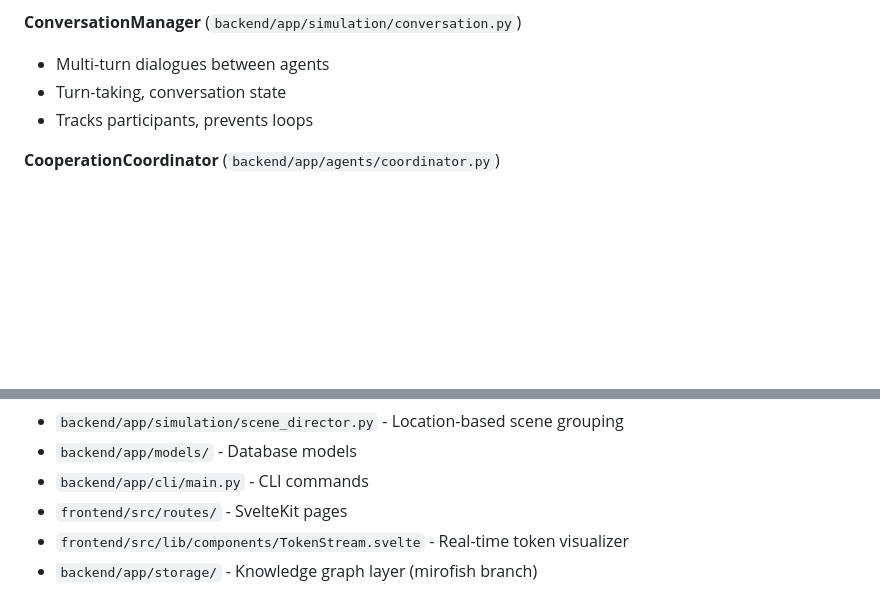
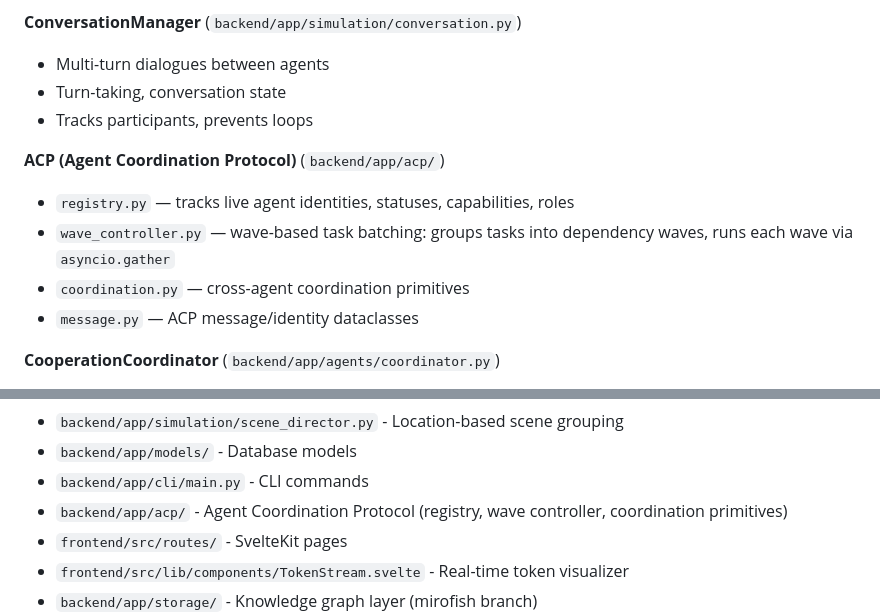
Before and after one commit to jasperan/emotion-engine, a Markdown page: CLAUDE.md, 2 parts joined by grey strips. GitHub-like rendering; blank space fills up the shorter version.

Commit message:
Improve CLAUDE.md with accurate project-specific documentation

```diff
--- a/CLAUDE.md
+++ b/CLAUDE.md
@@ -157,6 +157,12 @@ Go TUI (Bubble Tea)
 - Turn-taking, conversation state
 - Tracks participants, prevents loops
 
+**ACP (Agent Coordination Protocol)** (`backend/app/acp/`)
+- `registry.py` — tracks live agent identities, statuses, capabilities, roles
+- `wave_controller.py` — wave-based task batching: groups tasks into dependency waves, runs each wave via `asyncio.gather`
+- `coordination.py` — cross-agent coordination primitives
+- `message.py` — ACP message/identity dataclasses
+
 **CooperationCoordinator** (`backend/app/agents/coordinator.py`)
 - Tracks shared goals and task assignments
 - Detects and breaks behavioral loops
@@ -313,6 +319,7 @@ Agent.tick() →
 - `backend/app/simulation/scene_director.py` - Location-based scene grouping
 - `backend/app/models/` - Database models
 - `backend/app/cli/main.py` - CLI commands
+- `backend/app/acp/` - Agent Coordination Protocol (registry, wave controller, coordination primitives)
 - `frontend/src/routes/` - SvelteKit pages
 - `frontend/src/lib/components/TokenStream.svelte` - Real-time token visualizer
 - `backend/app/storage/` - Knowledge graph layer (mirofish branch)
```
